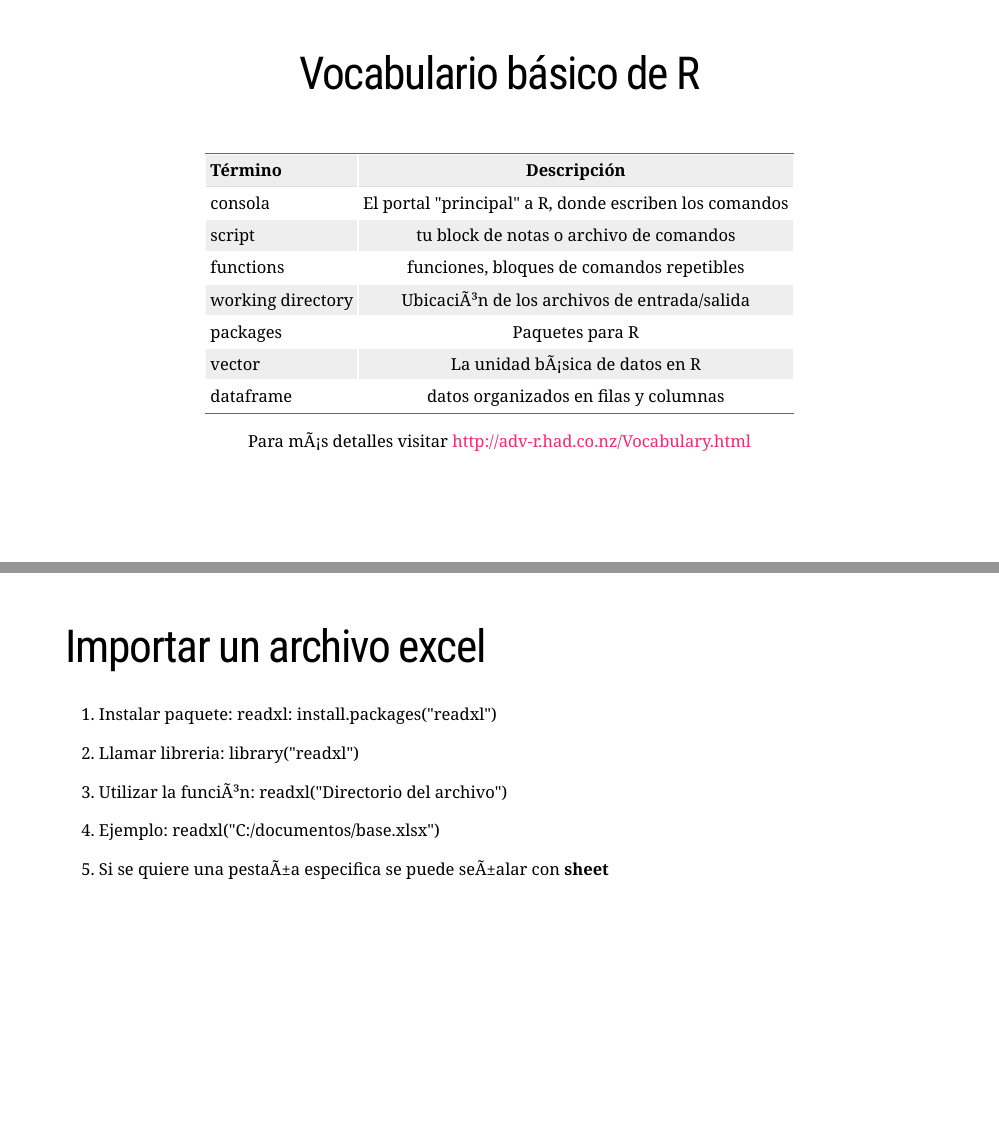
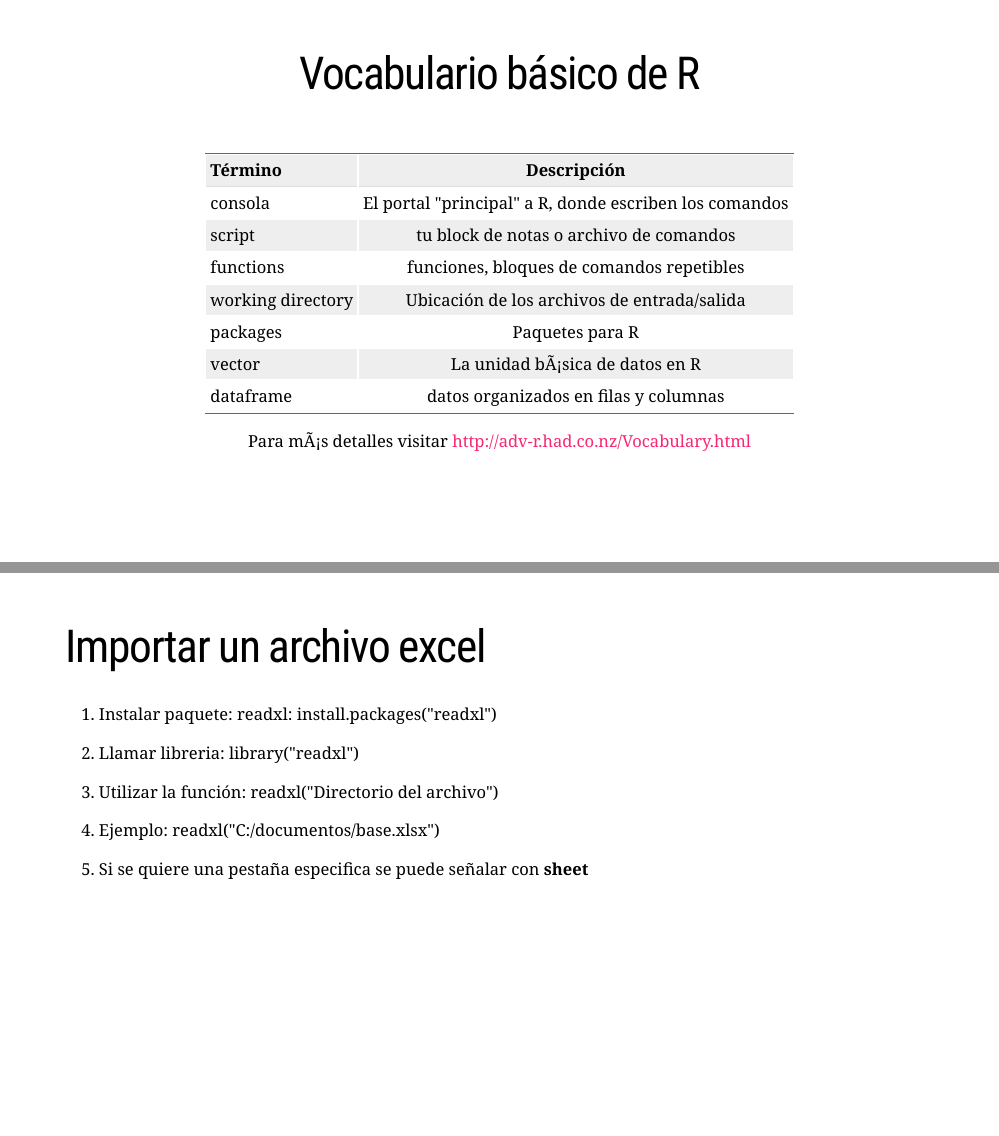
Before and after one commit to naditas/clases, an R Markdown document (Clase1/clase1.Rmd): pages 6 and 16 of 16, joined at a grey line. Rendered offline with R 4.5, knitr and Pandoc, with nearby package versions; the slides are laid out offline by our stand-in for remark.js, each with all of its steps uncovered, in fonts that may differ from those the slides ask for, and without slide numbers, shadows or browser add-ons; some code elsewhere in the file could not run offline; a font, style sheet, LaTeX package, included part or bibliography that could not be used is replaced or left out.

Commit message:
Update clase1.Rmd
cambios

```diff
--- a/Clase1/clase1.Rmd
+++ b/Clase1/clase1.Rmd
@@ -91,7 +91,7 @@ class: center
 |consola | El portal "principal" a R, donde escriben los comandos |
 | script | tu block de notas o archivo de comandos |
 | functions | funciones, bloques de comandos repetibles |
-| working directory | UbicaciÃ³n de los archivos de entrada/salida |
+| working directory | Ubicación de los archivos de entrada/salida |
 | packages |Paquetes para R |
 | vector | La unidad bÃ¡sica de datos en R |
 | dataframe | datos organizados en filas y columnas |
@@ -255,8 +255,8 @@ head(a)
 
 2. Llamar libreria: library("readxl")
 
-3. Utilizar la funciÃ³n: readxl("Directorio del archivo")
+3. Utilizar la función: readxl("Directorio del archivo")
 
 4. Ejemplo: readxl("C:/documentos/base.xlsx")
 
-5. Si se quiere una pestaÃ±a especifica se puede seÃ±alar con **sheet**
+5. Si se quiere una pestaña especifica se puede señalar con **sheet**
```
Also changed, not shown: Clase1/clase1.Rmd (2 more changed lines).
